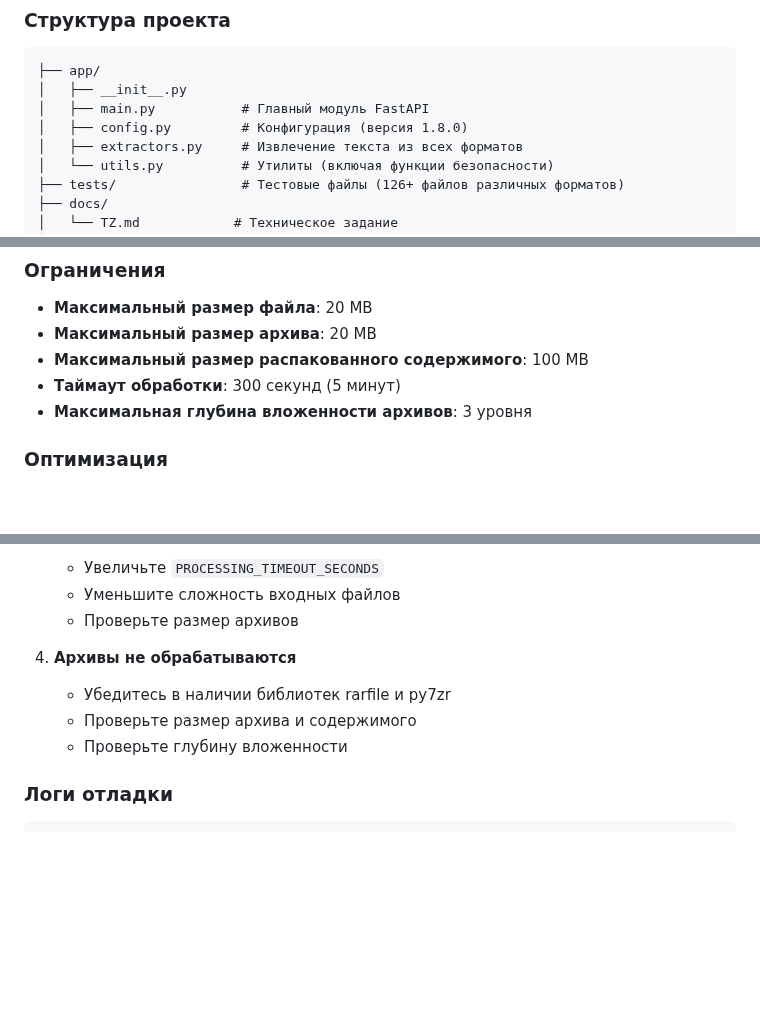
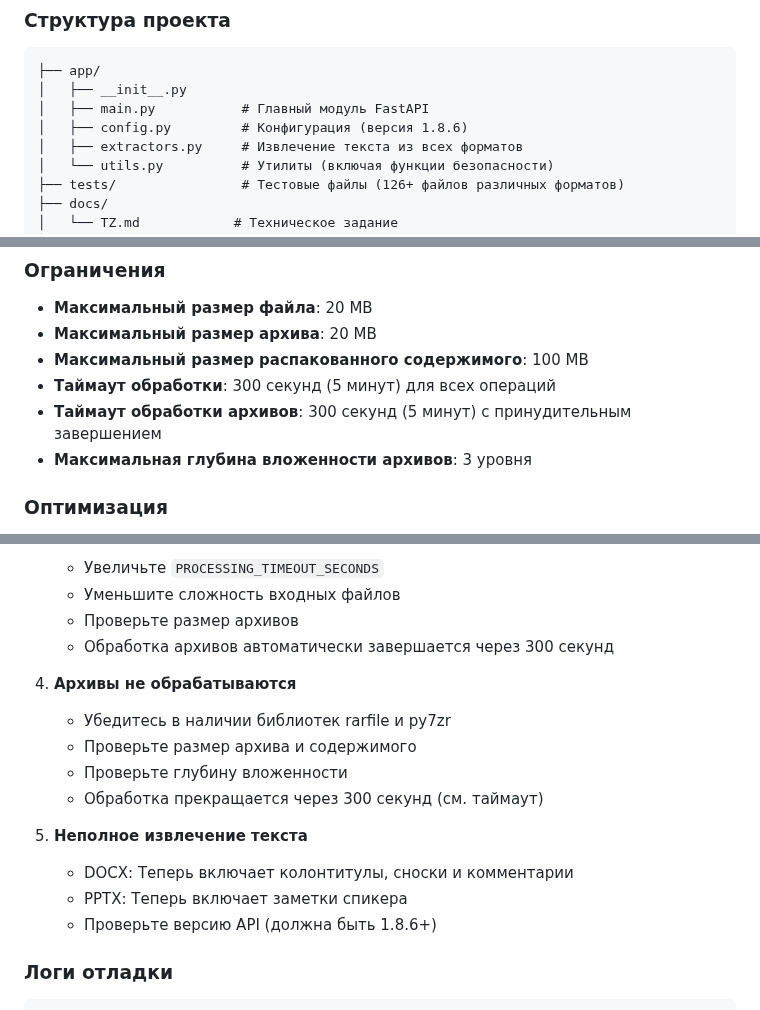
Before and after one commit to Diversus23/extract-text, a Markdown page: README.md, 3 parts joined by grey strips. GitHub-like rendering; blank space fills up the shorter version.

```diff
--- a/README.md
+++ b/README.md
@@ -361,7 +362,7 @@ uvicorn app.main:app --reload --host 0.0.0.0 --port 7555
 ├── app/
 │   ├── __init__.py
 │   ├── main.py           # Главный модуль FastAPI
-│   ├── config.py         # Конфигурация (версия 1.8.0)
+│   ├── config.py         # Конфигурация (версия 1.8.6)
 │   ├── extractors.py     # Извлечение текста из всех форматов
 │   └── utils.py          # Утилиты (включая функции безопасности)
 ├── tests/                # Тестовые файлы (126+ файлов различных форматов)
@@ -481,7 +482,8 @@ docker-compose logs -f
 - **Максимальный размер файла**: 20 MB
 - **Максимальный размер архива**: 20 MB
 - **Максимальный размер распакованного содержимого**: 100 MB
-- **Таймаут обработки**: 300 секунд (5 минут)
+- **Таймаут обработки**: 300 секунд (5 минут) для всех операций
+- **Таймаут обработки архивов**: 300 секунд (5 минут) с принудительным завершением
 - **Максимальная глубина вложенности архивов**: 3 уровня
 
 ### Оптимизация
@@ -600,11 +606,18 @@ spec:
    - Увеличьте `PROCESSING_TIMEOUT_SECONDS`
    - Уменьшите сложность входных файлов
    - Проверьте размер архивов
+   - Обработка архивов автоматически завершается через 300 секунд
 
 4. **Архивы не обрабатываются**
    - Убедитесь в наличии библиотек rarfile и py7zr
    - Проверьте размер архива и содержимого
    - Проверьте глубину вложенности
+   - Обработка прекращается через 300 секунд (см. таймаут)
+
+5. **Неполное извлечение текста**
+   - DOCX: Теперь включает колонтитулы, сноски и комментарии
+   - PPTX: Теперь включает заметки спикера
+   - Проверьте версию API (должна быть 1.8.6+)
 
 ### Логи отладки
 
```
Also changed, not shown: other parts of README.md (+22 -14 lines).
